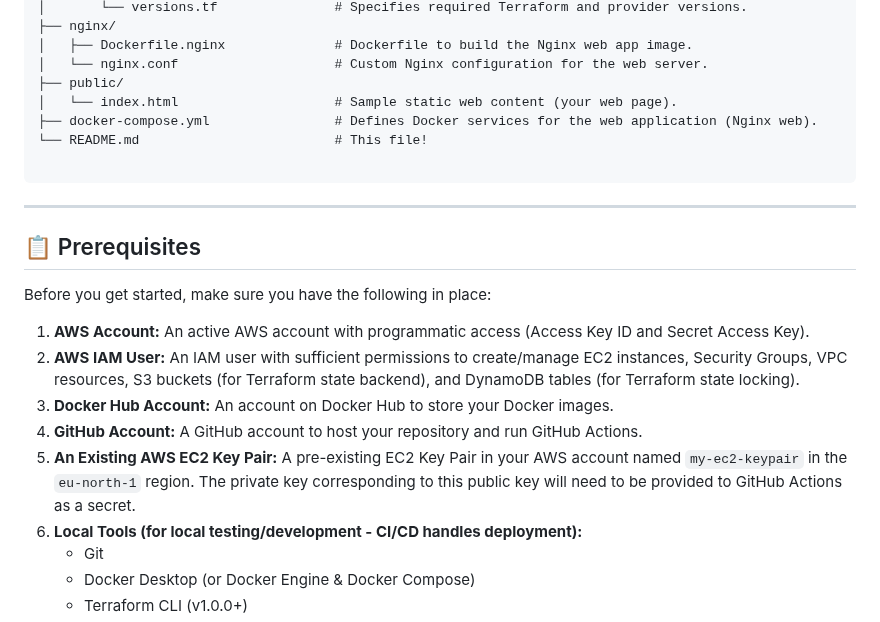
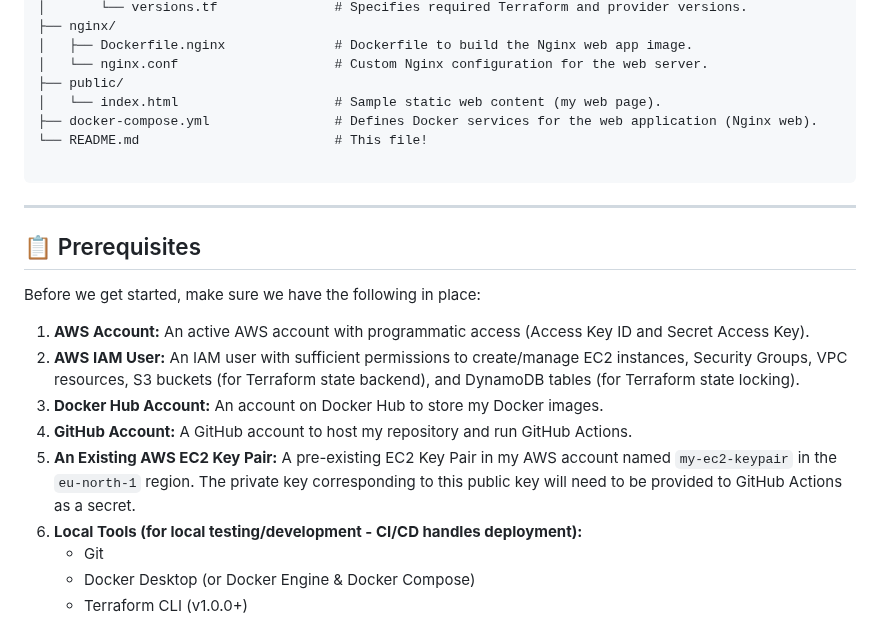
Before and after one commit to mohibulhasan/Network-SystemAdmin-CA-01, a Markdown page: readme.md, the part around one of its changes. GitHub-like rendering.

```diff
--- a/readme.md
+++ b/readme.md
@@ -60,7 +60,7 @@ Our project is organized to keep things clean and manageable. Here's a quick loo
 │   ├── Dockerfile.nginx              # Dockerfile to build the Nginx web app image.
 │   └── nginx.conf                    # Custom Nginx configuration for the web server.
 ├── public/
-│   └── index.html                    # Sample static web content (your web page).
+│   └── index.html                    # Sample static web content (my web page).
 ├── docker-compose.yml                # Defines Docker services for the web application (Nginx web).
 └── README.md                         # This file!
 
@@ -70,13 +70,13 @@ Our project is organized to keep things clean and manageable. Here's a quick loo
 
 ## 📋 Prerequisites
 
-Before you get started, make sure you have the following in place:
+Before we get started, make sure we have the following in place:
 
 1.  **AWS Account:** An active AWS account with programmatic access (Access Key ID and Secret Access Key).
 2.  **AWS IAM User:** An IAM user with sufficient permissions to create/manage EC2 instances, Security Groups, VPC resources, S3 buckets (for Terraform state backend), and DynamoDB tables (for Terraform state locking).
-3.  **Docker Hub Account:** An account on Docker Hub to store your Docker images.
-4.  **GitHub Account:** A GitHub account to host your repository and run GitHub Actions.
-5.  **An Existing AWS EC2 Key Pair:** A pre-existing EC2 Key Pair in your AWS account named `my-ec2-keypair` in the `eu-north-1` region. The private key corresponding to this public key will need to be provided to GitHub Actions as a secret.
+3.  **Docker Hub Account:** An account on Docker Hub to store my Docker images.
+4.  **GitHub Account:** A GitHub account to host my repository and run GitHub Actions.
+5.  **An Existing AWS EC2 Key Pair:** A pre-existing EC2 Key Pair in my AWS account named `my-ec2-keypair` in the `eu-north-1` region. The private key corresponding to this public key will need to be provided to GitHub Actions as a secret.
 6.  **Local Tools (for local testing/development - CI/CD handles deployment):**
     - Git
     - Docker Desktop (or Docker Engine & Docker Compose)
```
Also changed, not shown: other parts of readme.md (+30 -30 lines).
